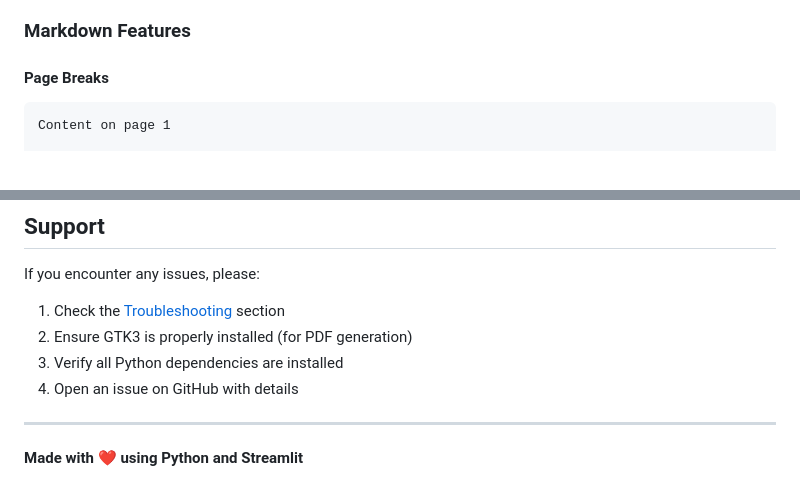
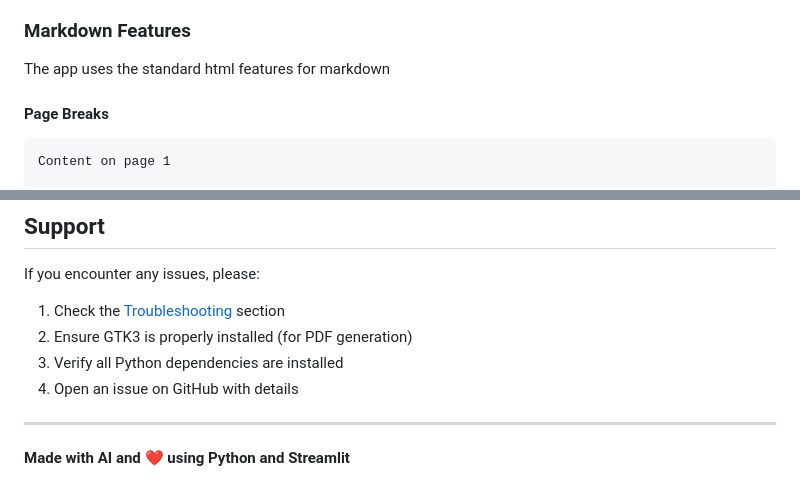
Before and after one commit to allrounder02/markdown-forge, a Markdown page: README.md, 2 parts joined by grey strips. Rendered like a GitHub page.

Commit message:
Revise project credit in README
Updated the README to reflect AI involvement in the project.

````diff
--- a/README.md
+++ b/README.md
@@ -141,6 +141,8 @@ python main.py sample.md -f pdf -c config/custom_config.yaml
 7. **Convert** to PDF or DOCX
 
 ### Markdown Features
+
+The app uses the standard html features for markdown
 
 #### Page Breaks
 ```markdown
@@ -349,4 +351,4 @@ If you encounter any issues, please:
 
 ---
 
-**Made with ❤️ using Python and Streamlit**
+**Made with AI and ❤️ using Python and Streamlit**
````
